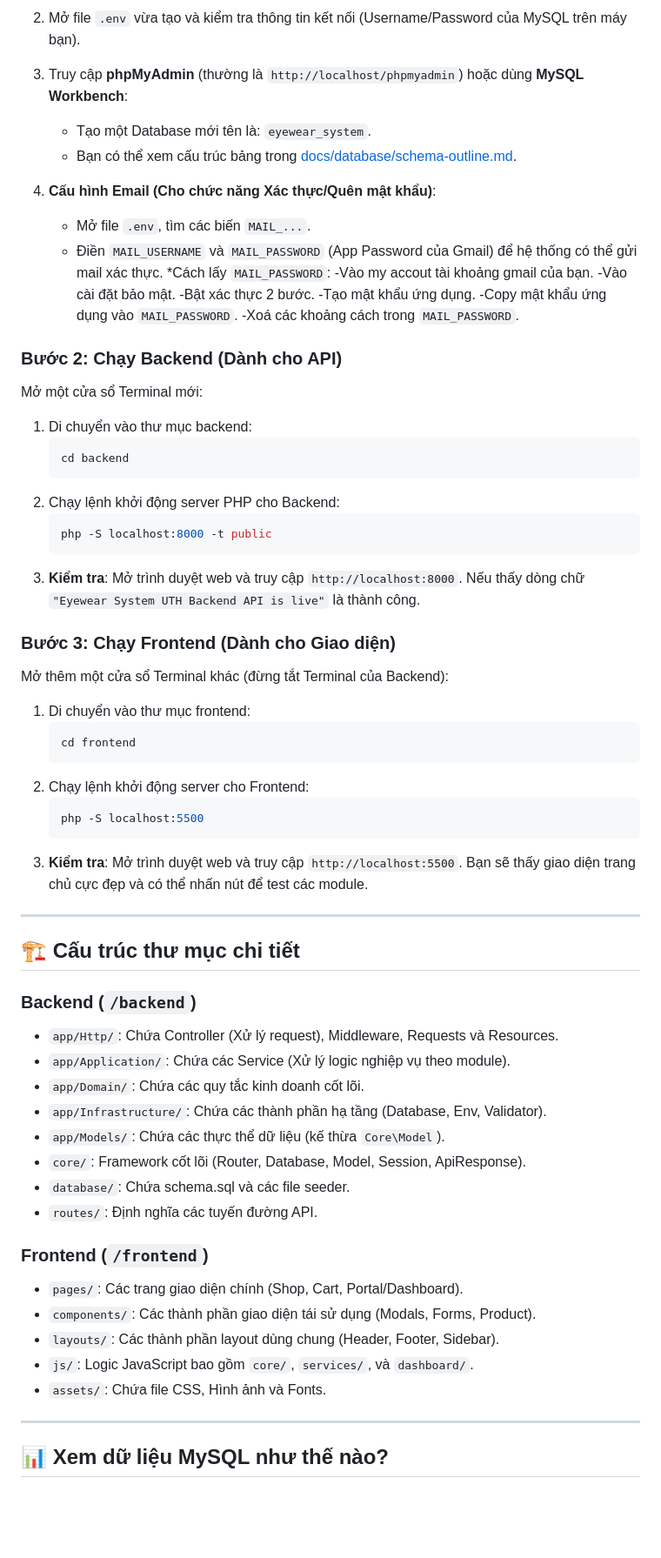
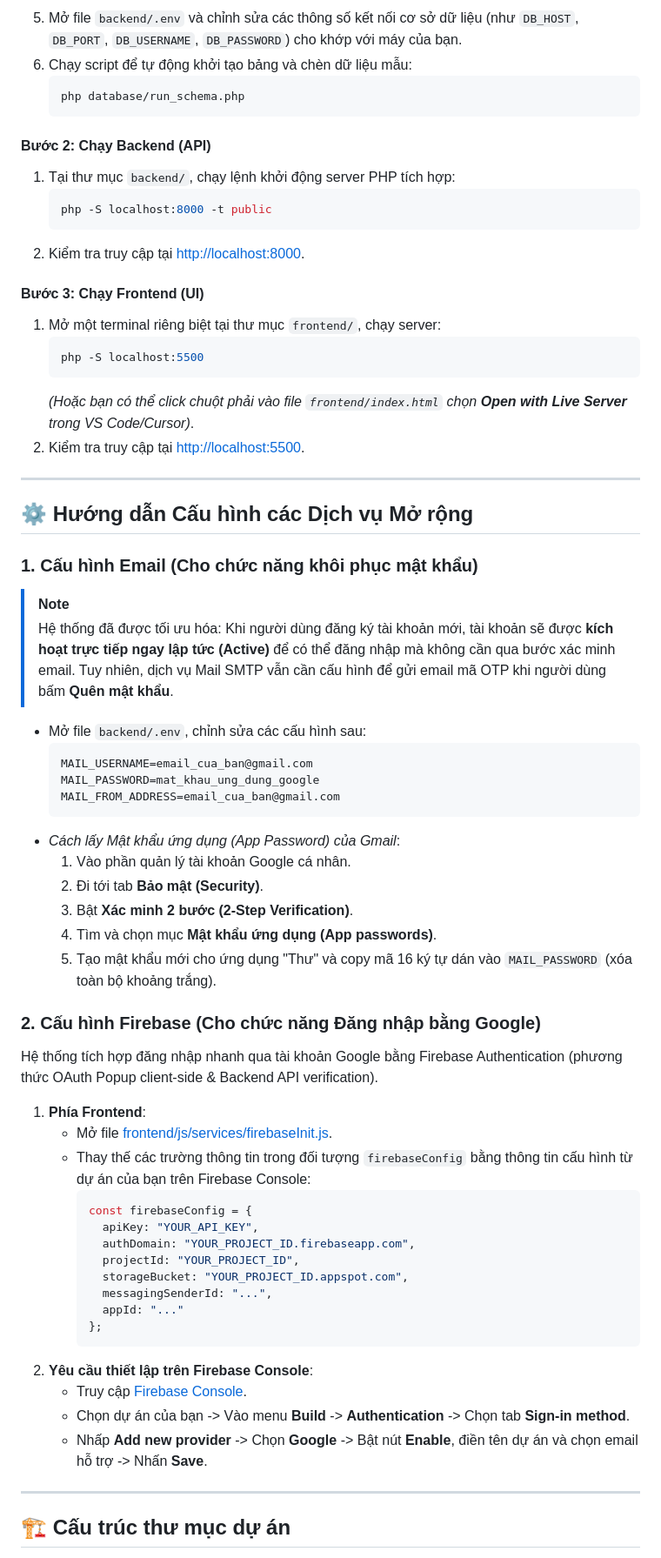
Before and after one commit to AuNguyen365/eyewear-system-uth-cloud-computing, a Markdown page: README.md, the part around one of its changes. Shown at 87% size. Rendered like a GitHub page; blank space fills up the shorter version.

````diff
--- a/README.md
+++ b/README.md
@@ -30,72 +69,68 @@ Bạn cần cài đặt MySQL (thường dùng XAMPP, Laragon hoặc cài rời)
     ```
-2.  Mở file `.env` vừa tạo và kiểm tra thông tin kết nối (Username/Password của MySQL trên máy bạn).
-3.  Truy cập **phpMyAdmin** (thường là `http://localhost/phpmyadmin`) hoặc dùng **MySQL Workbench**:
-    - Tạo một Database mới tên là: `eyewear_system`.
-    - Bạn có thể xem cấu trúc bảng trong [docs/database/schema-outline.md](docs/database/schema-outline.md).
+5.  Mở file `backend/.env` và chỉnh sửa các thông số kết nối cơ sở dữ liệu (như `DB_HOST`, `DB_PORT`, `DB_USERNAME`, `DB_PASSWORD`) cho khớp với máy của bạn.
+6.  Chạy script để tự động khởi tạo bảng và chèn dữ liệu mẫu:
+    ```bash
+    php database/run_schema.php
+    ```
 
-4.  **Cấu hình Email (Cho chức năng Xác thực/Quên mật khẩu)**:
-    - Mở file `.env`, tìm các biến `MAIL_...`.
-    - Điền `MAIL_USERNAME` và `MAIL_PASSWORD` (App Password của Gmail) để hệ thống có thể gửi mail xác thực.
-      \*Cách lấy `MAIL_PASSWORD`:
-      -Vào my accout tài khoảng gmail của bạn.
-      -Vào cài đặt bảo mật.
-      -Bật xác thực 2 bước.
-      -Tạo mật khẩu ứng dụng.
-      -Copy mật khẩu ứng dụng vào `MAIL_PASSWORD`.
-      -Xoá các khoảng cách trong `MAIL_PASSWORD`.
-
-### Bước 2: Chạy Backend (Dành cho API)
-
-Mở một cửa sổ Terminal mới:
-
-1.  Di chuyển vào thư mục backend:
-    ```bash
-    cd backend
-    ```
-2.  Chạy lệnh khởi động server PHP cho Backend:
+#### Bước 2: Chạy Backend (API)
+1.  Tại thư mục `backend/`, chạy lệnh khởi động server PHP tích hợp:
     ```bash
     php -S localhost:8000 -t public
     ```
-3.  **Kiểm tra**: Mở trình duyệt web và truy cập `http://localhost:8000`. Nếu thấy dòng chữ `"Eyewear System UTH Backend API is live"` là thành công.
+2.  Kiểm tra truy cập tại [http://localhost:8000](http://localhost:8000).
 
-### Bước 3: Chạy Frontend (Dành cho Giao diện)
-
-Mở thêm một cửa sổ Terminal khác (đừng tắt Terminal của Backend):
-
-1.  Di chuyển vào thư mục frontend:
-    ```bash
-    cd frontend
-    ```
-2.  Chạy lệnh khởi động server cho Frontend:
+#### Bước 3: Chạy Frontend (UI)
+1.  Mở một terminal riêng biệt tại thư mục `frontend/`, chạy server:
     ```bash
     php -S localhost:5500
     ```
-3.  **Kiểm tra**: Mở trình duyệt web và truy cập `http://localhost:5500`. Bạn sẽ thấy giao diện trang chủ cực đẹp và có thể nhấn nút để test các module.
+    *(Hoặc bạn có thể click chuột phải vào file `frontend/index.html` chọn **Open with Live Server** trong VS Code/Cursor)*.
+2.  Kiểm tra truy cập tại [http://localhost:5500](http://localhost:5500).
 
 ---
 
-## 🏗️ Cấu trúc thư mục chi tiết
+## ⚙️ Hướng dẫn Cấu hình các Dịch vụ Mở rộng
 
-### Backend (`/backend`)
+### 1. Cấu hình Email (Cho chức năng khôi phục mật khẩu)
+> [!NOTE]
+> Hệ thống đã được tối ưu hóa: Khi người dùng đăng ký tài khoản mới, tài khoản sẽ được **kích hoạt trực tiếp ngay lập tức (Active)** để có thể đăng nhập mà không cần qua bước xác minh email. Tuy nhiên, dịch vụ Mail SMTP vẫn cần cấu hình để gửi email mã OTP khi người dùng bấm **Quên mật khẩu**.
 
-- `app/Http/`: Chứa Controller (Xử lý request), Middleware, Requests và Resources.
-- `app/Application/`: Chứa các Service (Xử lý logic nghiệp vụ theo module).
-- `app/Domain/`: Chứa các quy tắc kinh doanh cốt lõi.
-- `app/Infrastructure/`: Chứa các thành phần hạ tầng (Database, Env, Validator).
-- `app/Models/`: Chứa các thực thể dữ liệu (kế thừa `Core\Model`).
-- `core/`: Framework cốt lõi (Router, Database, Model, Session, ApiResponse).
-- `database/`: Chứa schema.sql và các file seeder.
-- `routes/`: Định nghĩa các tuyến đường API.
+*   Mở file `backend/.env`, chỉnh sửa các cấu hình sau:
+    ```env
+    MAIL_USERNAME=email_cua_ban@gmail.com
+    MAIL_PASSWORD=mat_khau_ung_dung_google
+    MAIL_FROM_ADDRESS=email_cua_ban@gmail.com
+    ```
+*   *Cách lấy Mật khẩu ứng dụng (App Password) của Gmail*:
+    1.  Vào phần quản lý tài khoản Google cá nhân.
+    2.  Đi tới tab **Bảo mật (Security)**.
+    3.  Bật **Xác minh 2 bước (2-Step Verification)**.
+    4.  Tìm và chọn mục **Mật khẩu ứng dụng (App passwords)**.
+    5.  Tạo mật khẩu mới cho ứng dụng "Thư" và copy mã 16 ký tự dán vào `MAIL_PASSWORD` (xóa toàn bộ khoảng trắng).
 
-### Frontend (`/frontend`)
+### 2. Cấu hình Firebase (Cho chức năng Đăng nhập bằng Google)
+Hệ thống tích hợp đăng nhập nhanh qua tài khoản Google bằng Firebase Authentication (phương thức OAuth Popup client-side & Backend API verification).
 
-- `pages/`: Các trang giao diện chính (Shop, Cart, Portal/Dashboard).
-- `components/`: Các thành phần giao diện tái sử dụng (Modals, Forms, Product).
-- `layouts/`: Các thành phần layout dùng chung (Header, Footer, Sidebar).
-- `js/`: Logic JavaScript bao gồm `core/`, `services/`, và `dashboard/`.
-- `assets/`: Chứa file CSS, Hình ảnh và Fonts.
+1.  **Phía Frontend**:
+    *   Mở file [frontend/js/services/firebaseInit.js](frontend/js/services/firebaseInit.js).
+    *   Thay thế các trường thông tin trong đối tượng `firebaseConfig` bằng thông tin cấu hình từ dự án của bạn trên Firebase Console:
+        ```javascript
+        const firebaseConfig = {
+          apiKey: "YOUR_API_KEY",
+          authDomain: "YOUR_PROJECT_ID.firebaseapp.com",
+          projectId: "YOUR_PROJECT_ID",
+          storageBucket: "YOUR_PROJECT_ID.appspot.com",
+          messagingSenderId: "...",
+          appId: "..."
+        };
+        ```
+2.  **Yêu cầu thiết lập trên Firebase Console**:
+    *   Truy cập [Firebase Console](https://console.firebase.google.com/).
+    *   Chọn dự án của bạn -> Vào menu **Build** -> **Authentication** -> Chọn tab **Sign-in method**.
+    *   Nhấp **Add new provider** -> Chọn **Google** -> Bật nút **Enable**, điền tên dự án và chọn email hỗ trợ -> Nhấn **Save**.
 
 ---
 
-## 📊 Xem dữ liệu MySQL như thế nào?
+## 🏗️ Cấu trúc thư mục dự án
 
````
Also changed, not shown: other parts of README.md (+100 -27 lines).
